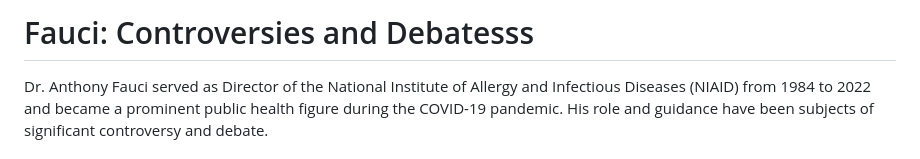
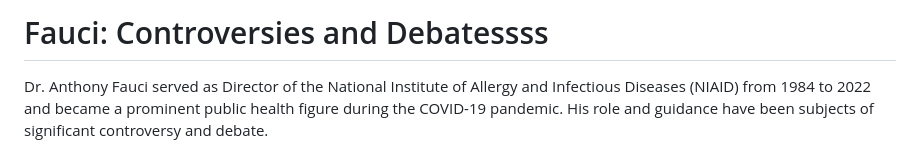
Before and after one commit to santai-artifacts/jeremy-saputo-untitled-project-4-49483, a Markdown page: fauci-controversies.md, the part around the change. Rendered like a GitHub page.

Commit message:
Update fauci-controversies.md
Santai-Kind: manual
Santai-Author: jeremy.saputo
Santai-Changes: +0 ~1 -0

```diff
--- a/fauci-controversies.md
+++ b/fauci-controversies.md
@@ -1,4 +1,4 @@
-# Fauci: Controversies and Debatesss
+# Fauci: Controversies and Debatessss
 
 Dr. Anthony Fauci served as Director of the National Institute of Allergy and Infectious Diseases (NIAID) from 1984 to 2022 and became a prominent public health figure during the COVID-19 pandemic. His role and guidance have been subjects of significant controversy and debate.
 
```
